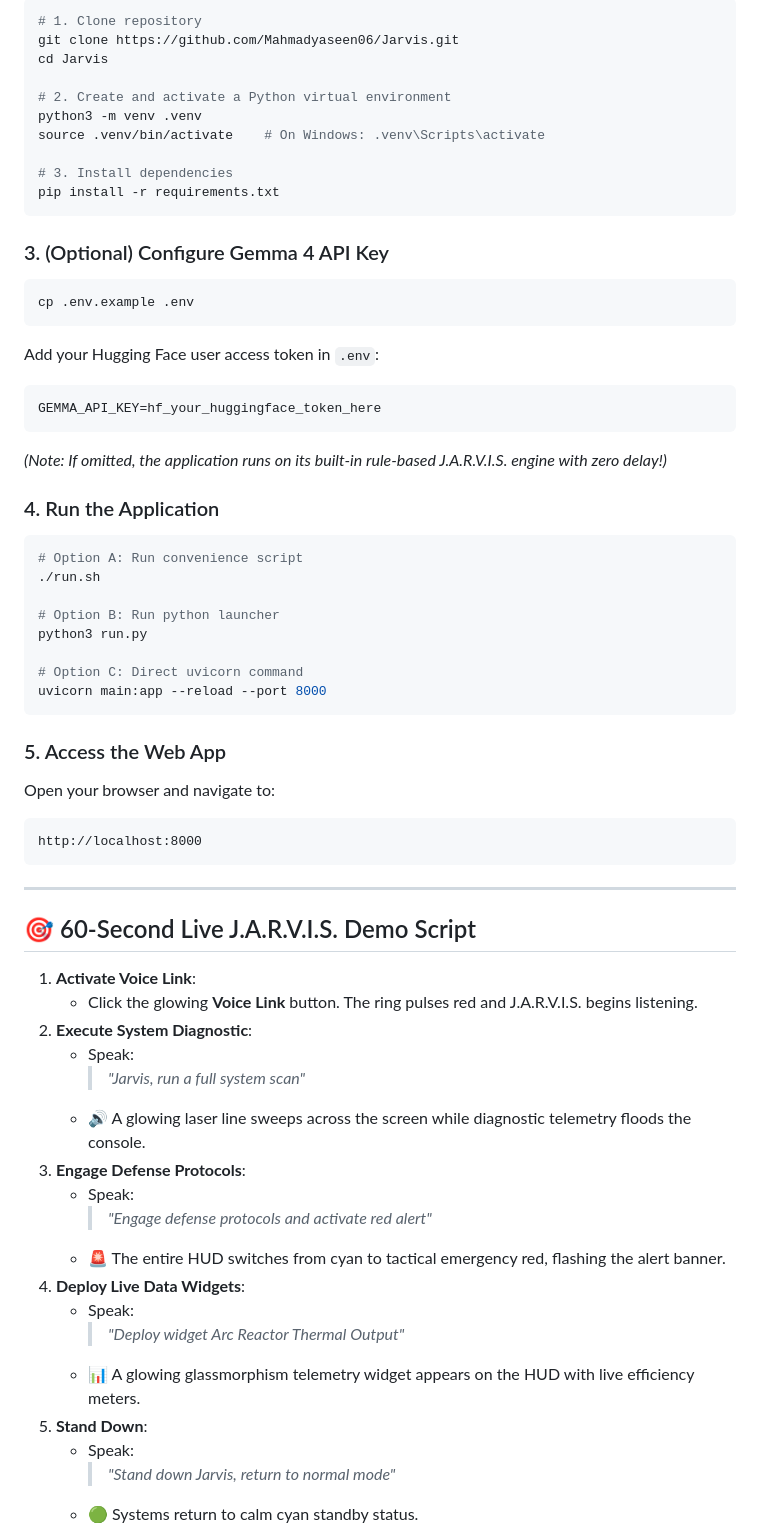
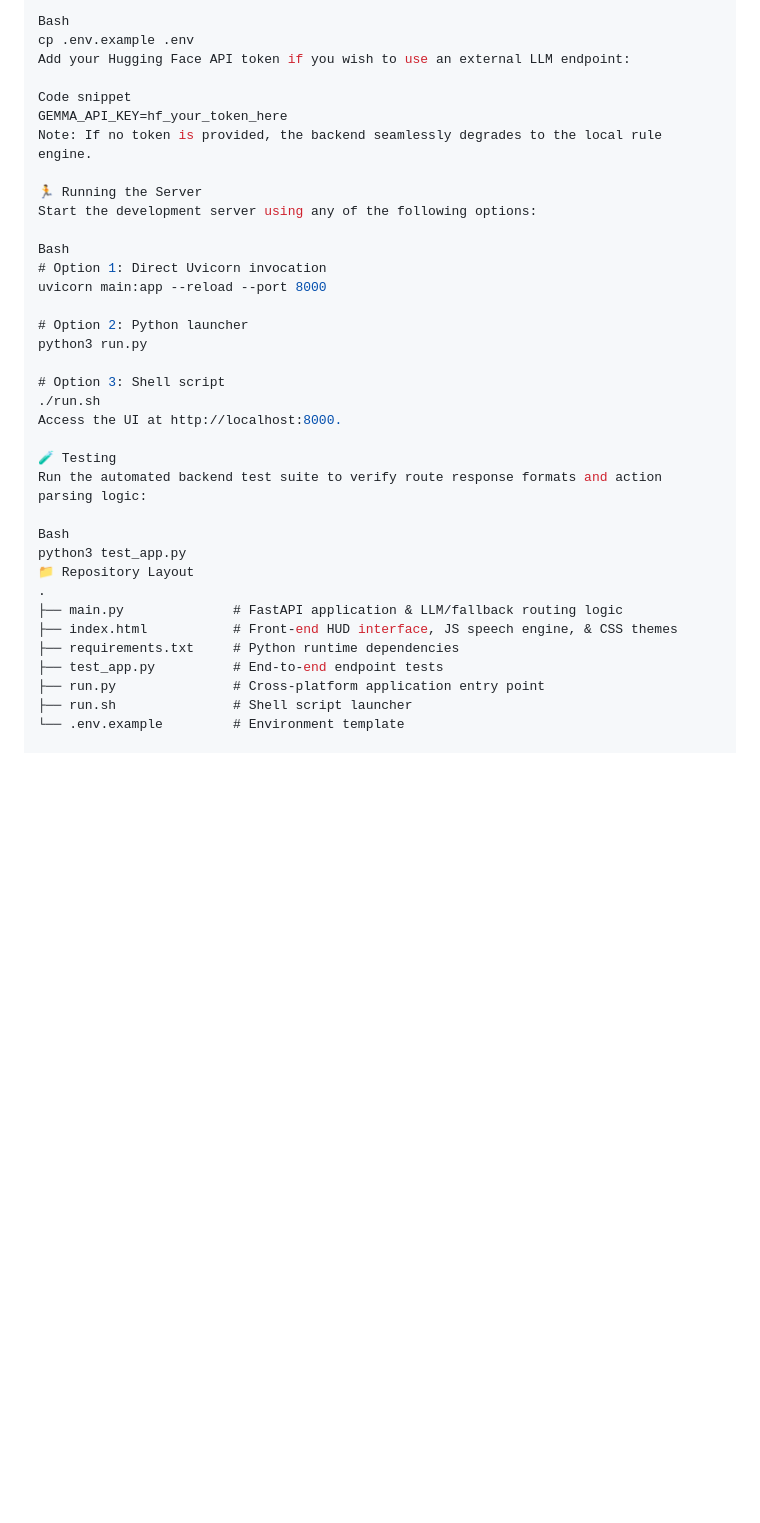
Before and after one commit to Mahmadyaseen06/Jarvis, a Markdown page: README.md, the part around one of its changes. Drawn GitHub-style; blank space fills up the shorter version.

````diff
--- a/README.md
+++ b/README.md
@@ -65,70 +75,38 @@ The Gemma 4 system prompt enforces structured JSON responses:
 
-```bash
-# 1. Clone repository
-git clone https://github.com/Mahmadyaseen06/Jarvis.git
-cd Jarvis
+Bash
+cp .env.example .env
+Add your Hugging Face API token if you wish to use an external LLM endpoint:
 
-# 2. Create and activate a Python virtual environment
-python3 -m venv .venv
-source .venv/bin/activate    # On Windows: .venv\Scripts\activate
+Code snippet
+GEMMA_API_KEY=hf_your_token_here
+Note: If no token is provided, the backend seamlessly degrades to the local rule engine.
 
-# 3. Install dependencies
-pip install -r requirements.txt
-```
+🏃 Running the Server
+Start the development server using any of the following options:
 
-### 3. (Optional) Configure Gemma 4 API Key
+Bash
+# Option 1: Direct Uvicorn invocation
+uvicorn main:app --reload --port 8000
 
-```bash
-cp .env.example .env
-```
-
-Add your Hugging Face user access token in `.env`:
-```env
-GEMMA_API_KEY=hf_your_huggingface_token_here
-```
-
-*(Note: If omitted, the application runs on its built-in rule-based J.A.R.V.I.S. engine with zero delay!)*
-
-### 4. Run the Application
-
-```bash
-# Option A: Run convenience script
-./run.sh
-
-# Option B: Run python launcher
+# Option 2: Python launcher
 python3 run.py
 
-# Option C: Direct uvicorn command
-uvicorn main:app --reload --port 8000
-```
+# Option 3: Shell script
+./run.sh
+Access the UI at http://localhost:8000.
 
-### 5. Access the Web App
+🧪 Testing
+Run the automated backend test suite to verify route response formats and action parsing logic:
 
-Open your browser and navigate to:
-```
-http://localhost:8000
-```
+Bash
+python3 test_app.py
+📁 Repository Layout
+.
+├── main.py              # FastAPI application & LLM/fallback routing logic
+├── index.html           # Front-end HUD interface, JS speech engine, & CSS themes
+├── requirements.txt     # Python runtime dependencies
+├── test_app.py          # End-to-end endpoint tests
+├── run.py               # Cross-platform application entry point
+├── run.sh               # Shell script launcher
+└── .env.example         # Environment template
 
----
-
-## 🎯 60-Second Live J.A.R.V.I.S. Demo Script
-
-1. **Activate Voice Link**:
-   - Click the glowing **Voice Link** button. The ring pulses red and J.A.R.V.I.S. begins listening.
-2. **Execute System Diagnostic**:
-   - Speak:
-     > *"Jarvis, run a full system scan"*
-   - 🔊 A glowing laser line sweeps across the screen while diagnostic telemetry floods the console.
-3. **Engage Defense Protocols**:
-   - Speak:
-     > *"Engage defense protocols and activate red alert"*
-   - 🚨 The entire HUD switches from cyan to tactical emergency red, flashing the alert banner.
-4. **Deploy Live Data Widgets**:
-   - Speak:
-     > *"Deploy widget Arc Reactor Thermal Output"*
-   - 📊 A glowing glassmorphism telemetry widget appears on the HUD with live efficiency meters.
-5. **Stand Down**:
-   - Speak:
-     > *"Stand down Jarvis, return to normal mode"*
-   - 🟢 Systems return to calm cyan standby status.
-
````
Also changed, not shown: other parts of README.md (+55 -68 lines).
